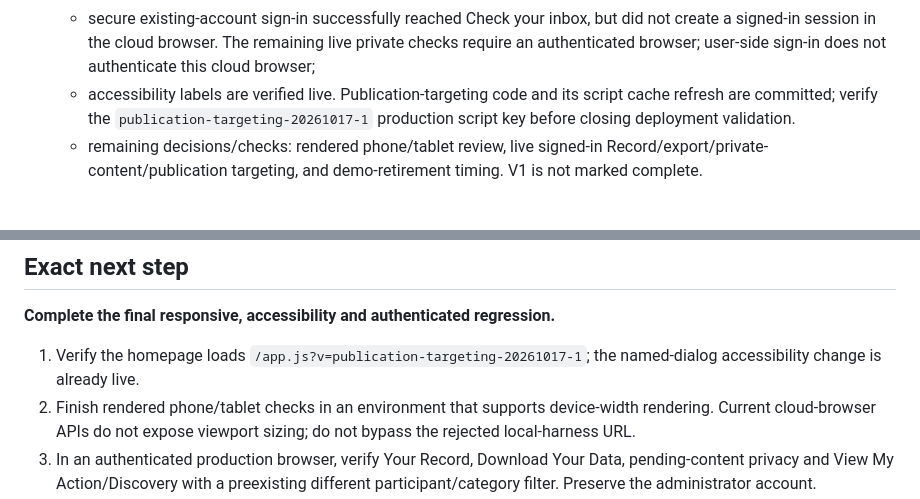
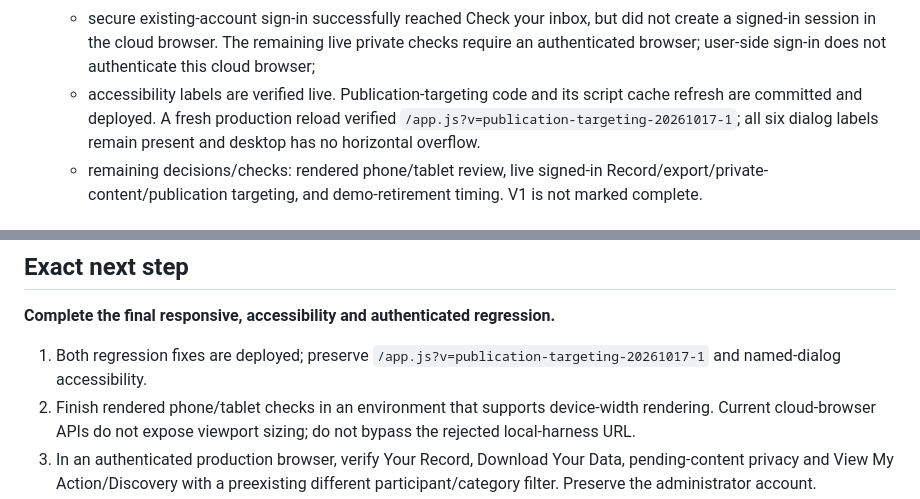
Before and after one commit to SRYProjects/Project-Experiment, a Markdown page: PROJECT_STATE.md, 2 parts joined by grey strips. GitHub-like rendering.

Commit message:
Confirm publication targeting deployment in production

```diff
--- a/PROJECT_STATE.md
+++ b/PROJECT_STATE.md
@@ -517,7 +517,7 @@ The repository's current files and the live Supabase schema exports were inspect
   - four isolated Worker checks passed for anonymous rejection without database calls, Record ownership/pending-versus-count behavior, export ownership/headers/JSON structure, and invalid-session rejection. All database/auth calls were mocked; no live private records were accessed;
   - responsive CSS breakpoints were reviewed. Rendered mobile/tablet checks remain open because supported browser APIs lack viewport sizing. A data-URL harness was rejected by browser URL policy; no workaround was attempted. Direct API-page navigation was blocked by the browser client, so it was not counted as a production authorization test;
   - secure existing-account sign-in successfully reached Check your inbox, but did not create a signed-in session in the cloud browser. The remaining live private checks require an authenticated browser; user-side sign-in does not authenticate this cloud browser;
-  - accessibility labels are verified live. Publication-targeting code and its script cache refresh are committed; verify the `publication-targeting-20261017-1` production script key before closing deployment validation.
+  - accessibility labels are verified live. Publication-targeting code and its script cache refresh are committed and deployed. A fresh production reload verified `/app.js?v=publication-targeting-20261017-1`; all six dialog labels remain present and desktop has no horizontal overflow.
   - remaining decisions/checks: rendered phone/tablet review, live signed-in Record/export/private-content/publication targeting, and demo-retirement timing. V1 is not marked complete.
 
 ## Deployment status
@@ -532,7 +532,7 @@ Production is served at **projectmeaningful.app** through the existing GitHub
 ## Exact next step
 **Complete the final responsive, accessibility and authenticated regression.**
 
-1. Verify the homepage loads `/app.js?v=publication-targeting-20261017-1`; the named-dialog accessibility change is already live.
+1. Both regression fixes are deployed; preserve `/app.js?v=publication-targeting-20261017-1` and named-dialog accessibility.
 2. Finish rendered phone/tablet checks in an environment that supports device-width rendering. Current cloud-browser APIs do not expose viewport sizing; do not bypass the rejected local-harness URL.
 3. In an authenticated production browser, verify Your Record, Download Your Data, pending-content privacy and View My Action/Discovery with a preexisting different participant/category filter. Preserve the administrator account.
 4. Resolve demo-retirement timing with the owner.
```
